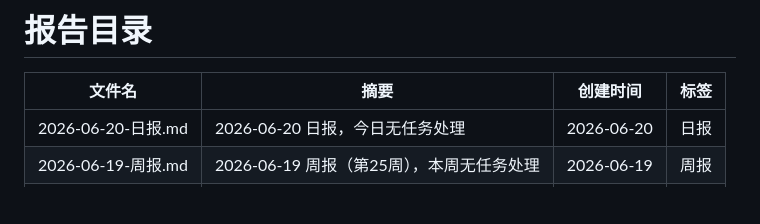
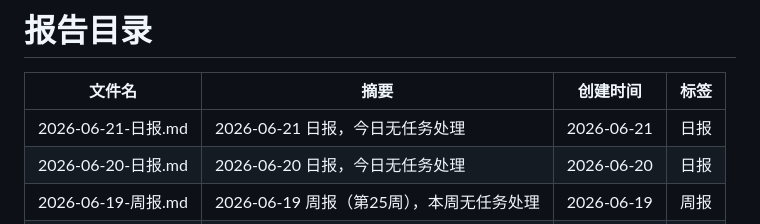
Before and after one commit to walkingjohnny/ai-workbench, a Markdown page: reports/README.md, the part around one of its changes. Rendered like a GitHub page; blank space fills up the shorter version.

Commit message:
report: 2026-06-21 日报

```diff
--- a/reports/README.md
+++ b/reports/README.md
@@ -7,6 +7,7 @@ updated: 2026-06-20
 
 | 文件名 | 摘要 | 创建时间 | 标签 |
 |--------|------|----------|------|
+| 2026-06-21-日报.md | 2026-06-21 日报，今日无任务处理 | 2026-06-21 | 日报 |
 | 2026-06-20-日报.md | 2026-06-20 日报，今日无任务处理 | 2026-06-20 | 日报 |
 | 2026-06-19-周报.md | 2026-06-19 周报（第25周），本周无任务处理 | 2026-06-19 | 周报 |
 | 2026-06-19-日报.md | 2026-06-19 日报，今日无任务处理 | 2026-06-19 | 日报 |
```
Also changed, not shown: other parts of reports/README.md (+1 -1 lines), reports/2026-06-21-日报.md (added, +20 -0 lines).
